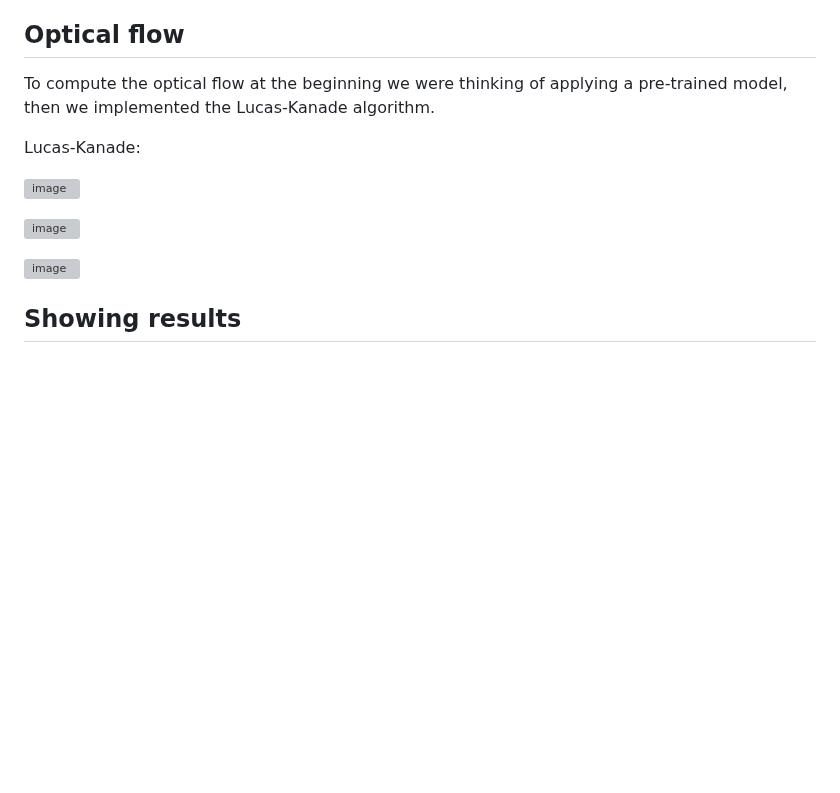
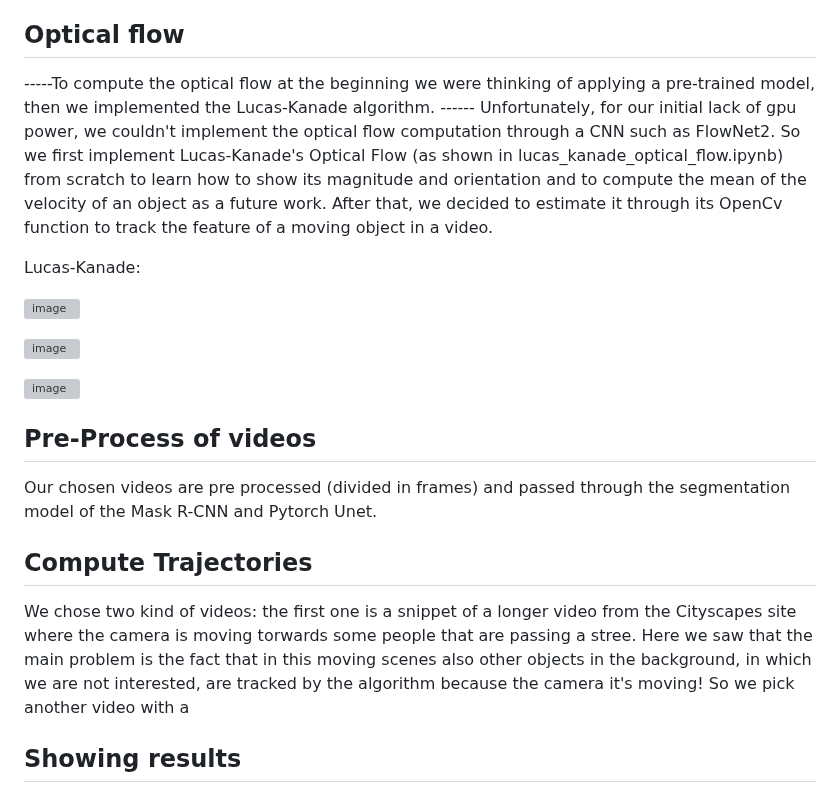
Before and after one commit to CharlottePrimiceri/VP_Project, a Markdown page: README.md, the part around the change. GitHub-like rendering; blank space fills up the shorter version; grey boxes are pictures that could not be loaded.

```diff
--- a/README.md
+++ b/README.md
@@ -65,7 +65,8 @@ Different ways tried out: .... show results
 
 ## Optical flow
 
-To compute the optical flow at the beginning we were thinking of applying a pre-trained model, then we implemented the Lucas-Kanade algorithm.
+-----To compute the optical flow at the beginning we were thinking of applying a pre-trained model, then we implemented the Lucas-Kanade algorithm. ------
+Unfortunately, for our initial lack of gpu power, we couldn't implement the optical flow computation through a CNN such as FlowNet2. So we first implement Lucas-Kanade's Optical Flow (as shown in lucas_kanade_optical_flow.ipynb) from scratch to learn how to show its magnitude and orientation and to compute the mean of the velocity of an object as a future work. After that, we decided to estimate it through its OpenCv function to track the feature of a moving object in a video.
 
 Lucas-Kanade:
 
@@ -75,6 +76,13 @@ Lucas-Kanade:
 
 ![image](https://github.com/CharlottePrimiceri/VP_Project/assets/114931709/1b2c4fa3-682e-4213-91ad-b47a7beb1a8a)
 
+## Pre-Process of videos
+
+Our chosen videos are pre processed (divided in frames) and passed through the segmentation model of the Mask R-CNN and Pytorch Unet.
+
+## Compute Trajectories
+
+We chose two kind of videos: the first one is a snippet of a longer video from the Cityscapes site where the camera is moving torwards some people that are passing a stree. Here we saw that the main problem is the fact that in this moving scenes also other objects in the background, in which we are not interested, are tracked by the algorithm because the camera it's moving! So we pick another video with a
 
 ## Showing results
 
```
